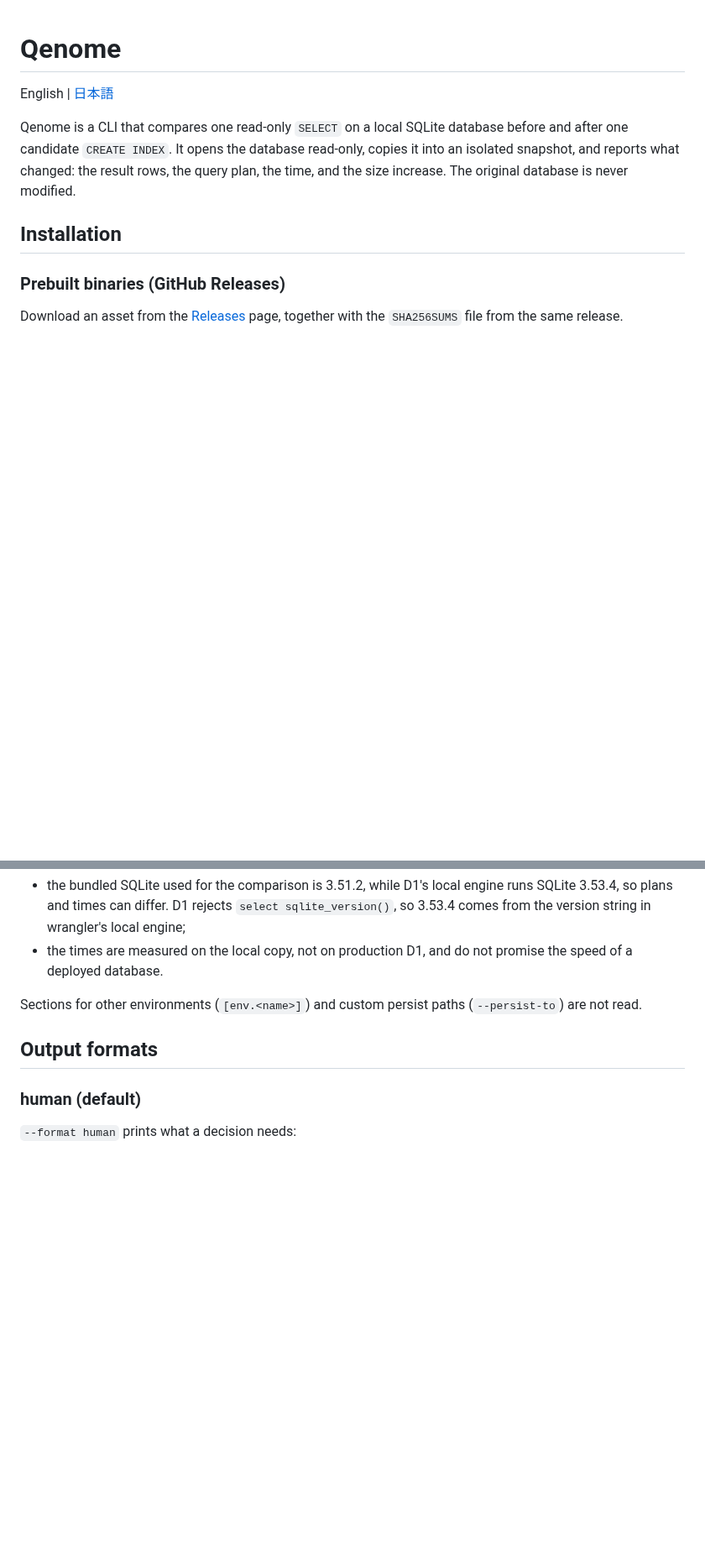
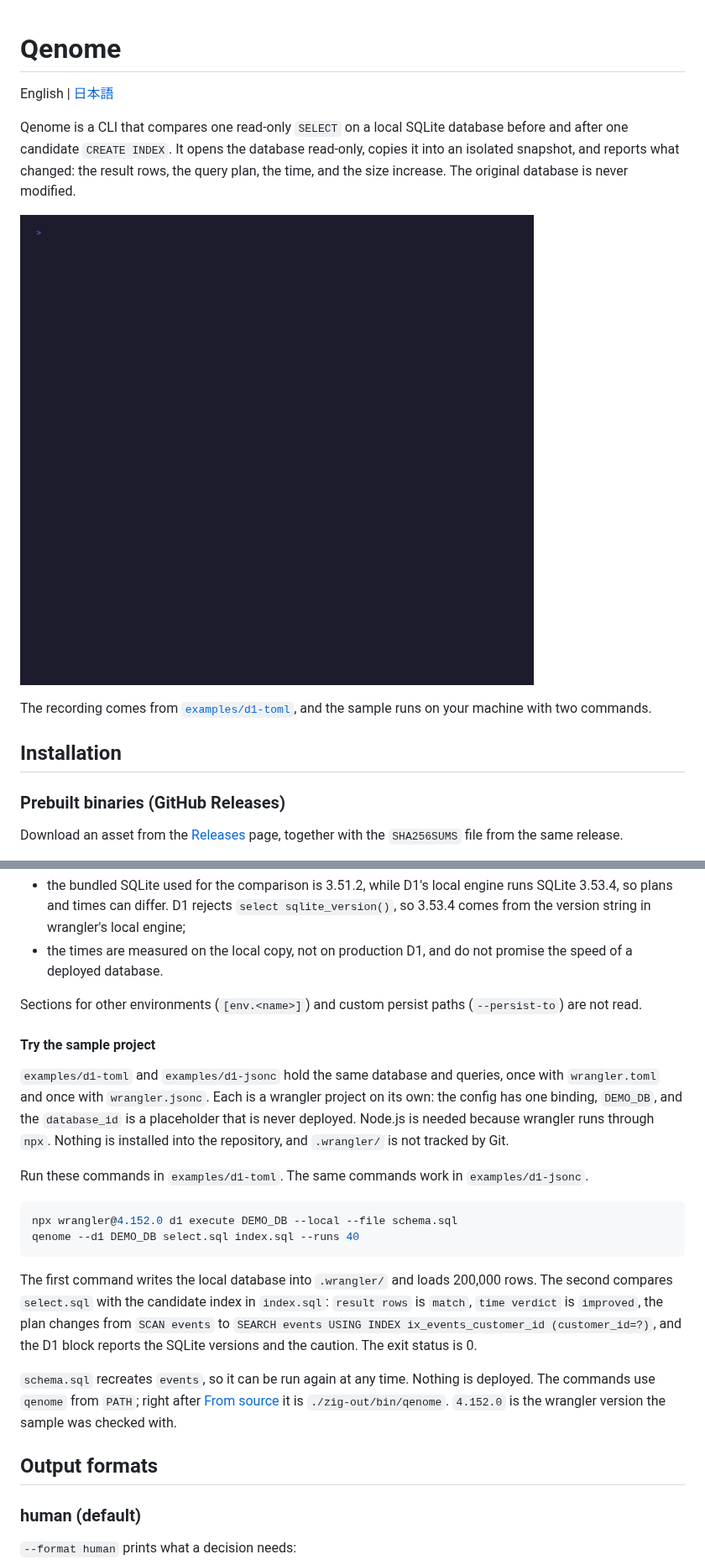
Before and after one commit to alern-c/Qenome, a Markdown page: README.md, 2 parts joined by grey strips. Shown at 84% size. Drawn GitHub-style; pictures changed too: docs/demo.gif (added); blank space fills up the shorter version.

````diff
--- a/README.md
+++ b/README.md
@@ -3,6 +3,10 @@
 English | [日本語](README.ja.md)
 
 Qenome is a CLI that compares one read-only `SELECT` on a local SQLite database before and after one candidate `CREATE INDEX`. It opens the database read-only, copies it into an isolated snapshot, and reports what changed: the result rows, the query plan, the time, and the size increase. The original database is never modified.
+
+![The D1 sample project: qenome --d1 DEMO_DB select.sql index.sql --runs 40 reports matching rows, an improved time verdict, and the D1 block with the SQLite versions and the caution](docs/demo.gif)
+
+The recording comes from [`examples/d1-toml`](#try-the-sample-project), and the sample runs on your machine with two commands.
 
 ## Installation
 
@@ -172,6 +176,21 @@ Every `--d1` comparison prints two facts in all formats:
 
 Sections for other environments (`[env.<name>]`) and custom persist paths (`--persist-to`) are not read.
 
+#### Try the sample project
+
+`examples/d1-toml` and `examples/d1-jsonc` hold the same database and queries, once with `wrangler.toml` and once with `wrangler.jsonc`. Each is a wrangler project on its own: the config has one binding, `DEMO_DB`, and the `database_id` is a placeholder that is never deployed. Node.js is needed because wrangler runs through `npx`. Nothing is installed into the repository, and `.wrangler/` is not tracked by Git.
+
+Run these commands in `examples/d1-toml`. The same commands work in `examples/d1-jsonc`.
+
+```sh
+npx wrangler@4.152.0 d1 execute DEMO_DB --local --file schema.sql
+qenome --d1 DEMO_DB select.sql index.sql --runs 40
+```
+
+The first command writes the local database into `.wrangler/` and loads 200,000 rows. The second compares `select.sql` with the candidate index in `index.sql`: `result rows` is `match`, `time verdict` is `improved`, the plan changes from `SCAN events` to `SEARCH events USING INDEX ix_events_customer_id (customer_id=?)`, and the D1 block reports the SQLite versions and the caution. The exit status is 0.
+
+`schema.sql` recreates `events`, so it can be run again at any time. Nothing is deployed. The commands use `qenome` from `PATH`; right after [From source](#from-source) it is `./zig-out/bin/qenome`. `4.152.0` is the wrangler version the sample was checked with.
+
 ## Output formats
 
 ### human (default)
````
Also changed, not shown: other parts of README.md (+2 -0 lines), CHANGELOG.md (+5 -0 lines), README.ja.md (+21 -0 lines), 1 other file.
